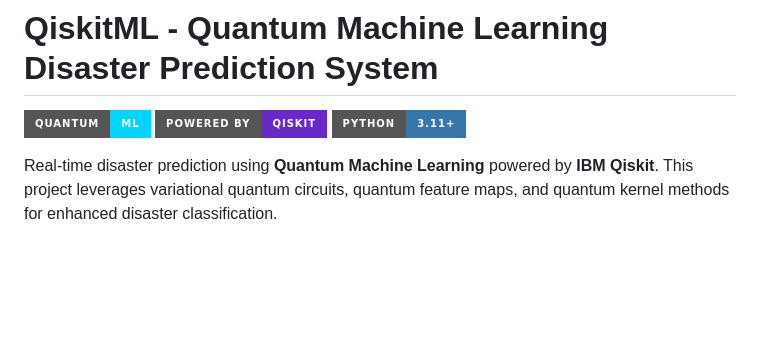
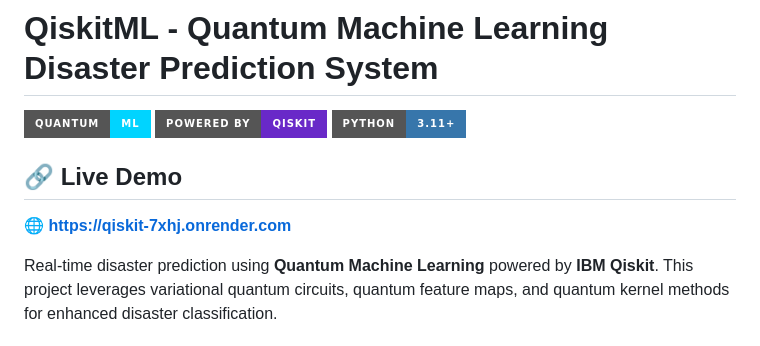
Before and after one commit to SAICHARAN-TEJ/QISKIT, a Markdown page: README.md, the part around the change. GitHub-like rendering; badges without logos; blank space fills up the shorter version.

Commit message:
docs: add live demo URL to README

```diff
--- a/README.md
+++ b/README.md
@@ -3,6 +3,10 @@
 ![Quantum ML](https://img.shields.io/badge/Quantum-ML-00d4ff?style=for-the-badge)
 ![Qiskit](https://img.shields.io/badge/Powered_by-Qiskit-6929c8?style=for-the-badge)
 ![Python](https://img.shields.io/badge/Python-3.11+-3776ab?style=for-the-badge)
+
+## 🔗 Live Demo
+
+**🌐 https://qiskit-7xhj.onrender.com**
 
 Real-time disaster prediction using **Quantum Machine Learning** powered by **IBM Qiskit**. This project leverages variational quantum circuits, quantum feature maps, and quantum kernel methods for enhanced disaster classification.
 
```
